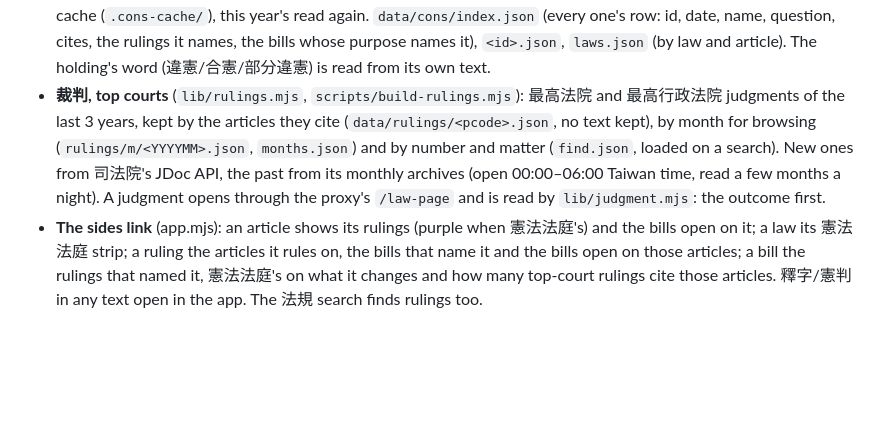
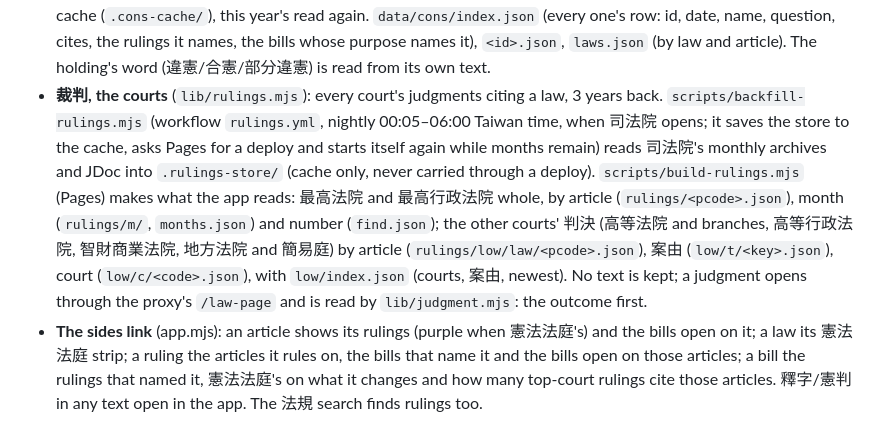
Before and after one commit to JayPengX/Orbit-Law, a Markdown page: README.md, the part around the change. GitHub-like rendering; blank space fills up the shorter version.

Commit message:
README: the rulings store and the other courts
Co-Authored-By: Claude Opus 5.5 (1M context) <noreply@anthropic.com>
Claude-Session: https://claude.ai/code/session_011ufuBpH8A48GjadrJTPru9

```diff
--- a/README.md
+++ b/README.md
@@ -90,13 +90,18 @@ Live: https://jaypengx.github.io/Orbit-Law/
   cites, the rulings it names, the bills whose purpose names it), `<id>.json`,
   `laws.json` (by law and article). The holding's word (違憲/合憲/部分違憲) is
   read from its own text.
-- **裁判, top courts** (`lib/rulings.mjs`, `scripts/build-rulings.mjs`): 最高法院
-  and 最高行政法院 judgments of the last 3 years, kept by the articles they cite
-  (`data/rulings/<pcode>.json`, no text kept), by month for browsing
-  (`rulings/m/<YYYYMM>.json`, `months.json`) and by number and matter
-  (`find.json`, loaded on a search). New ones from 司法院's JDoc API, the past
-  from its monthly archives (open 00:00–06:00 Taiwan time, read a few months a
-  night). A judgment opens through the proxy's `/law-page` and is read by
+- **裁判, the courts** (`lib/rulings.mjs`): every court's judgments citing a law,
+  3 years back. `scripts/backfill-rulings.mjs` (workflow `rulings.yml`, nightly
+  00:05–06:00 Taiwan time, when 司法院 opens; it saves the store to the cache,
+  asks Pages for a deploy and starts itself again while months remain) reads
+  司法院's monthly archives and JDoc into `.rulings-store/` (cache only, never
+  carried through a deploy). `scripts/build-rulings.mjs` (Pages) makes what the
+  app reads: 最高法院 and 最高行政法院 whole, by article (`rulings/<pcode>.json`),
+  month (`rulings/m/`, `months.json`) and number (`find.json`); the other courts'
+  判決 (高等法院 and branches, 高等行政法院, 智財商業法院, 地方法院 and 簡易庭) by
+  article (`rulings/low/law/<pcode>.json`), 案由 (`low/t/<key>.json`), court
+  (`low/c/<code>.json`), with `low/index.json` (courts, 案由, newest). No text
+  is kept; a judgment opens through the proxy's `/law-page` and is read by
   `lib/judgment.mjs`: the outcome first.
 - **The sides link** (app.mjs): an article shows its rulings (purple when
   憲法法庭's) and the bills open on it; a law its 憲法法庭 strip; a ruling the
```
